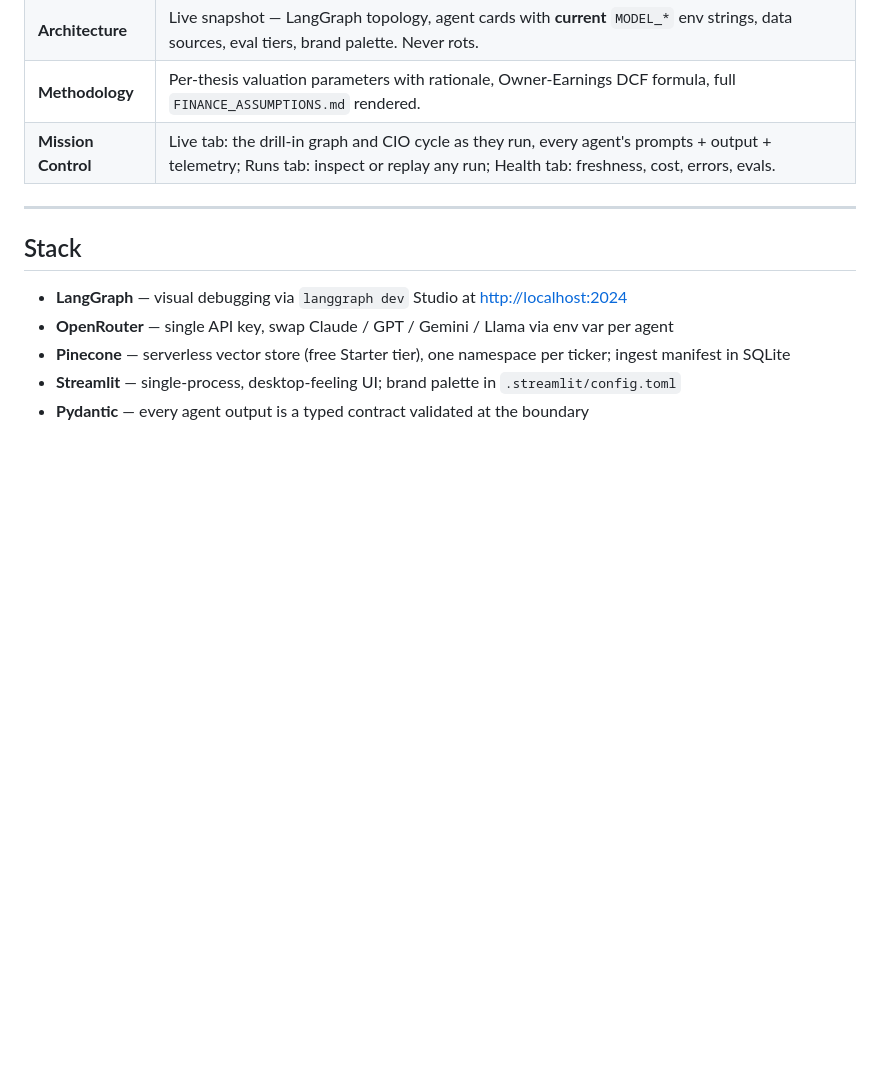
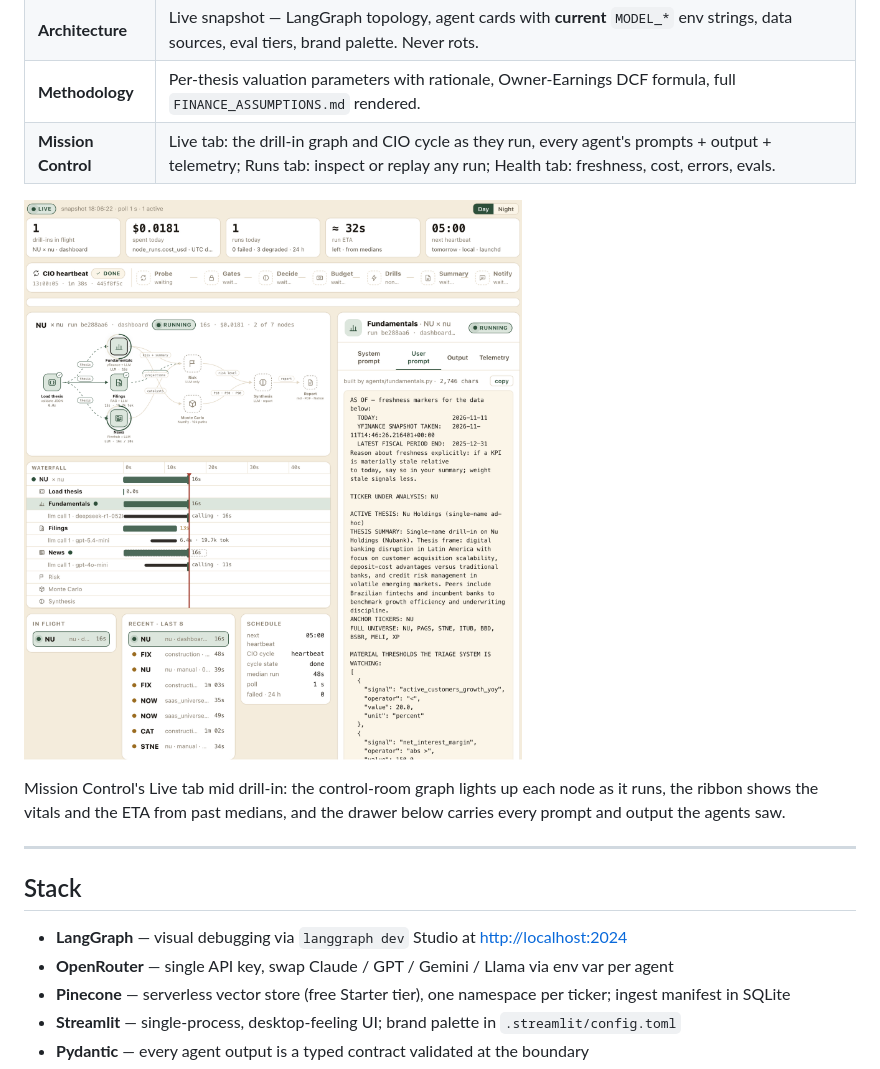
Before and after one commit to juanjtov/finaq, a Markdown page: README.md, the part around the change. GitHub-like rendering; pictures changed too: docs/diagrams/mission_control_live.png (added); blank space fills up the shorter version.

Commit message:
README: Mission Control Live tab screenshot during a drill-in
docs/diagrams/mission_control_live.png — the Live tab mid drill-in
(NU × nu started from the sidebar), cropped to the component — plus one
sentence under the dashboard pages table.

```diff
--- a/README.md
+++ b/README.md
@@ -211,6 +211,10 @@ Plus: PDF export with the brand palette (sage `#2D4F3A` / parchment `#F4ECDC`),
 | **Methodology**     | Per-thesis valuation parameters with rationale, Owner-Earnings DCF formula, full `FINANCE_ASSUMPTIONS.md` rendered.                     |
 | **Mission Control** | Live tab: the drill-in graph and CIO cycle as they run, every agent's prompts + output + telemetry; Runs tab: inspect or replay any run; Health tab: freshness, cost, errors, evals. |
 
+![Mission Control — Live tab during a drill-in](docs/diagrams/mission_control_live.png)
+
+Mission Control's Live tab mid drill-in: the control-room graph lights up each node as it runs, the ribbon shows the vitals and the ETA from past medians, and the drawer below carries every prompt and output the agents saw.
+
 ---
 
 ## Stack
```
